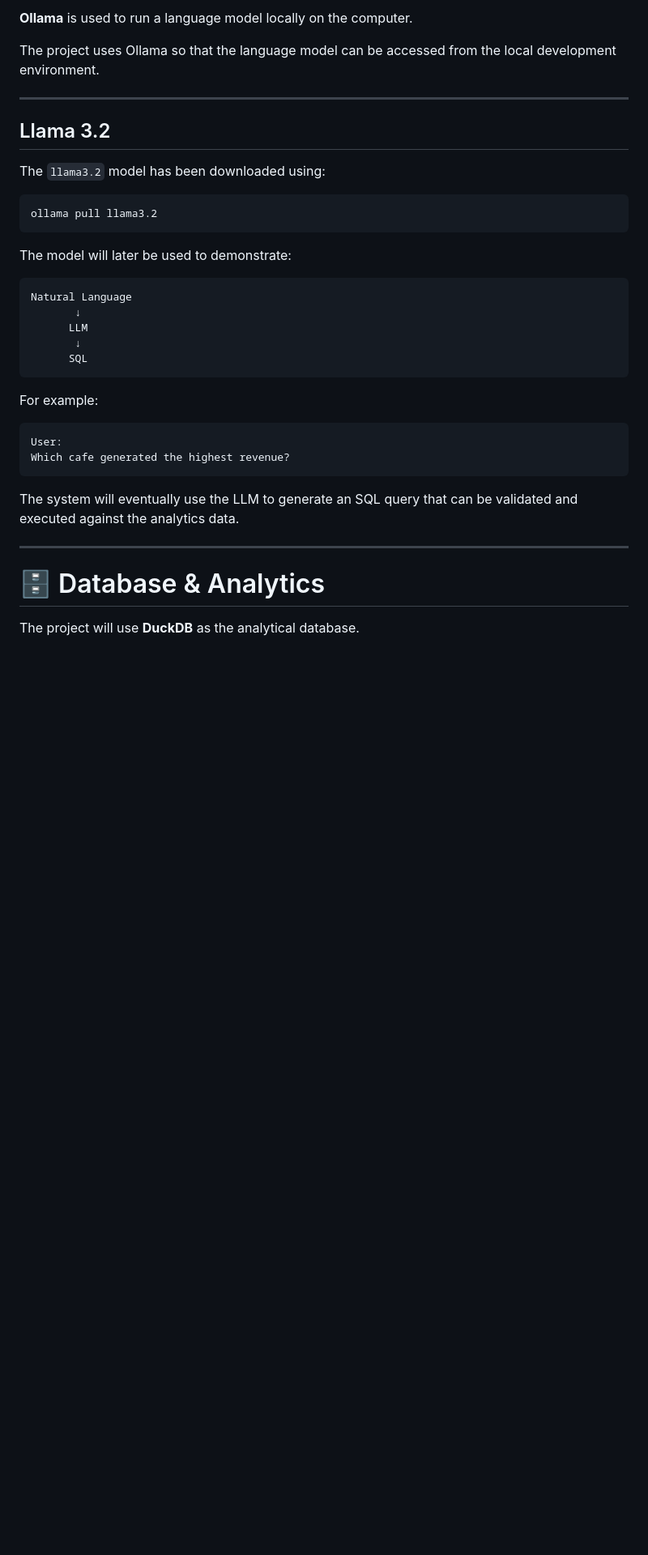
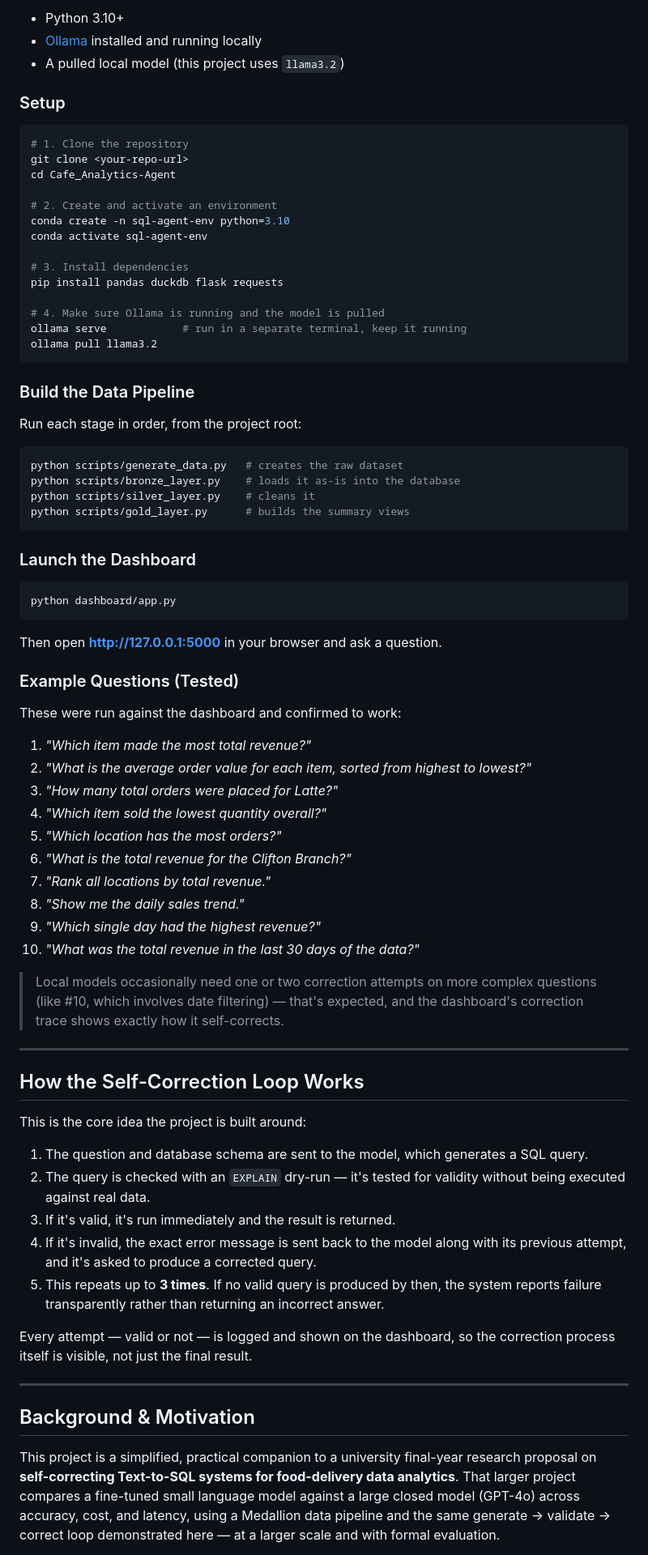
Before and after one commit to tahirzaman823/Cafe_Analytics-Agent, a Markdown page: README.md, the part around one of its changes. Shown at 81% size. Rendered like a GitHub page; blank space fills up the shorter version.

````diff
--- a/README.md
+++ b/README.md
@@ -164,40 +114,80 @@ Gold
 
-**Ollama** is used to run a language model locally on the computer.
+- Python 3.10+
+- [Ollama](https://ollama.com) installed and running locally
+- A pulled local model (this project uses `llama3.2`)
 
-The project uses Ollama so that the language model can be accessed from the local development environment.
+### Setup
+
+```bash
+# 1. Clone the repository
+git clone <your-repo-url>
+cd Cafe_Analytics-Agent
+
+# 2. Create and activate an environment
+conda create -n sql-agent-env python=3.10
+conda activate sql-agent-env
+
+# 3. Install dependencies
+pip install pandas duckdb flask requests
+
+# 4. Make sure Ollama is running and the model is pulled
+ollama serve            # run in a separate terminal, keep it running
+ollama pull llama3.2
+```
+
+### Build the Data Pipeline
+
+Run each stage in order, from the project root:
+
+```bash
+python scripts/generate_data.py   # creates the raw dataset
+python scripts/bronze_layer.py    # loads it as-is into the database
+python scripts/silver_layer.py    # cleans it
+python scripts/gold_layer.py      # builds the summary views
+```
+
+### Launch the Dashboard
+
+```bash
+python dashboard/app.py
+```
+
+Then open **http://127.0.0.1:5000** in your browser and ask a question.
+
+### Example Questions (Tested)
+
+These were run against the dashboard and confirmed to work:
+
+1. *"Which item made the most total revenue?"*
+2. *"What is the average order value for each item, sorted from highest to lowest?"*
+3. *"How many total orders were placed for Latte?"*
+4. *"Which item sold the lowest quantity overall?"*
+5. *"Which location has the most orders?"*
+6. *"What is the total revenue for the Clifton Branch?"*
+7. *"Rank all locations by total revenue."*
+8. *"Show me the daily sales trend."*
+9. *"Which single day had the highest revenue?"*
+10. *"What was the total revenue in the last 30 days of the data?"*
+
+> Local models occasionally need one or two correction attempts on more complex questions (like #10, which involves date filtering) — that's expected, and the dashboard's correction trace shows exactly how it self-corrects.
 
 ---
 
-## Llama 3.2
+## How the Self-Correction Loop Works
 
-The `llama3.2` model has been downloaded using:
+This is the core idea the project is built around:
 
-```bash
-ollama pull llama3.2
-```
+1. The question and database schema are sent to the model, which generates a SQL query.
+2. The query is checked with an `EXPLAIN` dry-run — it's tested for validity without being executed against real data.
+3. If it's valid, it's run immediately and the result is returned.
+4. If it's invalid, the exact error message is sent back to the model along with its previous attempt, and it's asked to produce a corrected query.
+5. This repeats up to **3 times**. If no valid query is produced by then, the system reports failure transparently rather than returning an incorrect answer.
 
-The model will later be used to demonstrate:
-
-```text
-Natural Language
-       ↓
-      LLM
-       ↓
-      SQL
-```
-
-For example:
-
-```text
-User:
-Which cafe generated the highest revenue?
-```
-
-The system will eventually use the LLM to generate an SQL query that can be validated and executed against the analytics data.
+Every attempt — valid or not — is logged and shown on the dashboard, so the correction process itself is visible, not just the final result.
 
 ---
 
-# 🗄️ Database & Analytics
+## Background & Motivation
 
-The project will use **DuckDB** as the analytical database.
+This project is a simplified, practical companion to a university final-year research proposal on **self-correcting Text-to-SQL systems for food-delivery data analytics**. That larger project compares a fine-tuned small language model against a large closed model (GPT-4o) across accuracy, cost, and latency, using a Medallion data pipeline and the same generate → validate → correct loop demonstrated here — at a larger scale and with formal evaluation.
 
````
Also changed, not shown: other parts of README.md (+88 -461 lines).
